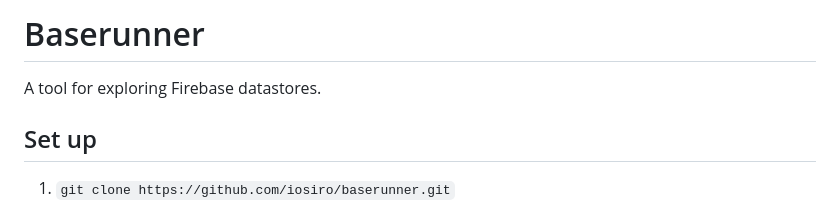
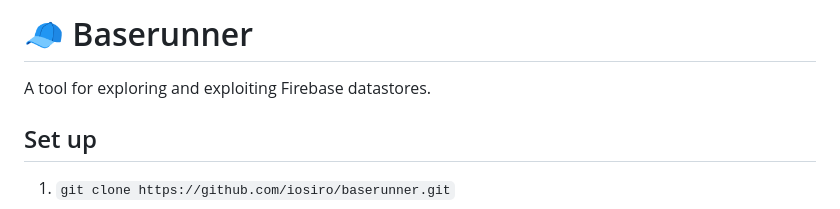
Before and after one commit to iosiro/baserunner, a Markdown page: README.md, the part around one of its changes. GitHub-like rendering.

```diff
--- a/README.md
+++ b/README.md
@@ -1,6 +1,6 @@
-# Baserunner
+# 🧢 Baserunner
 
-A tool for exploring Firebase datastores.
+A tool for exploring and exploiting Firebase datastores.
 
 ## Set up
 
```
Also changed, not shown: other parts of README.md (+28 -1 lines), baserunner.png, 3 other files.
